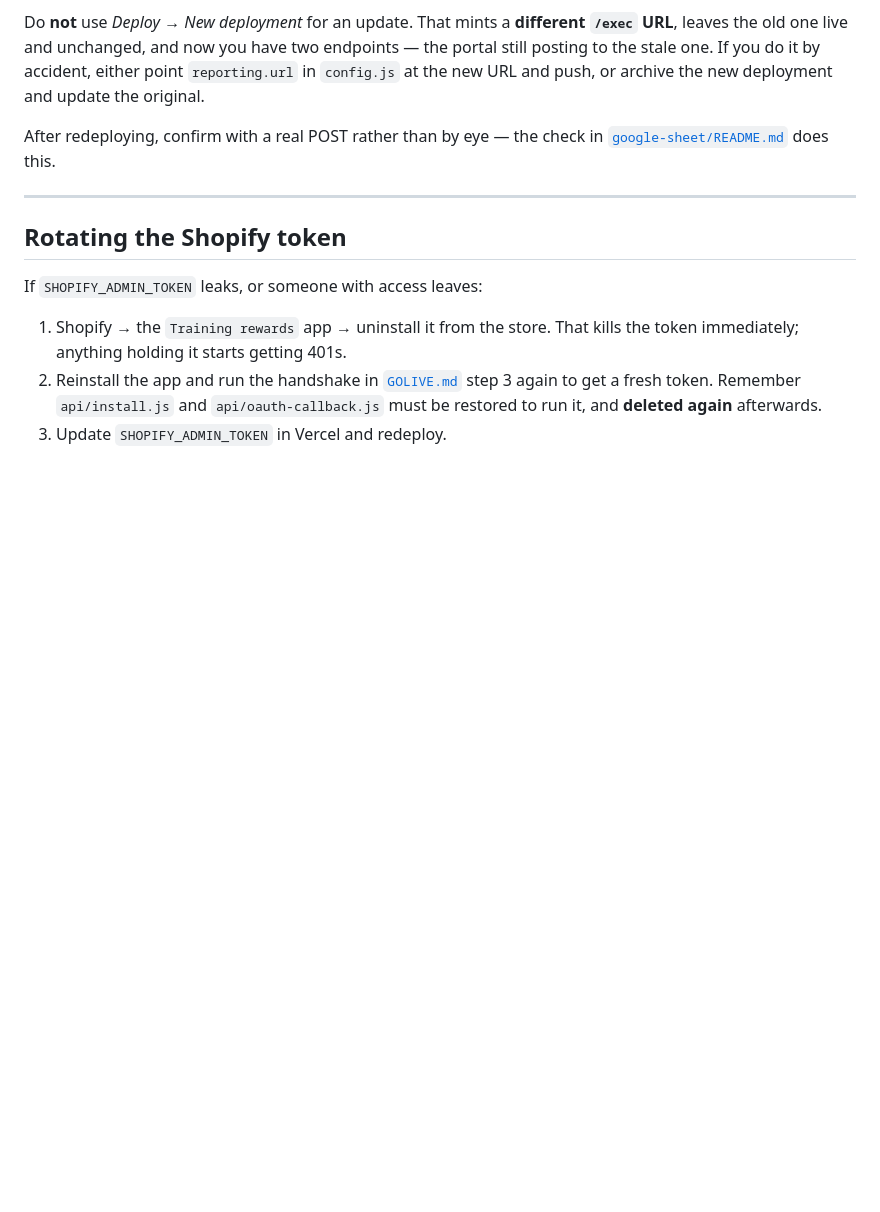
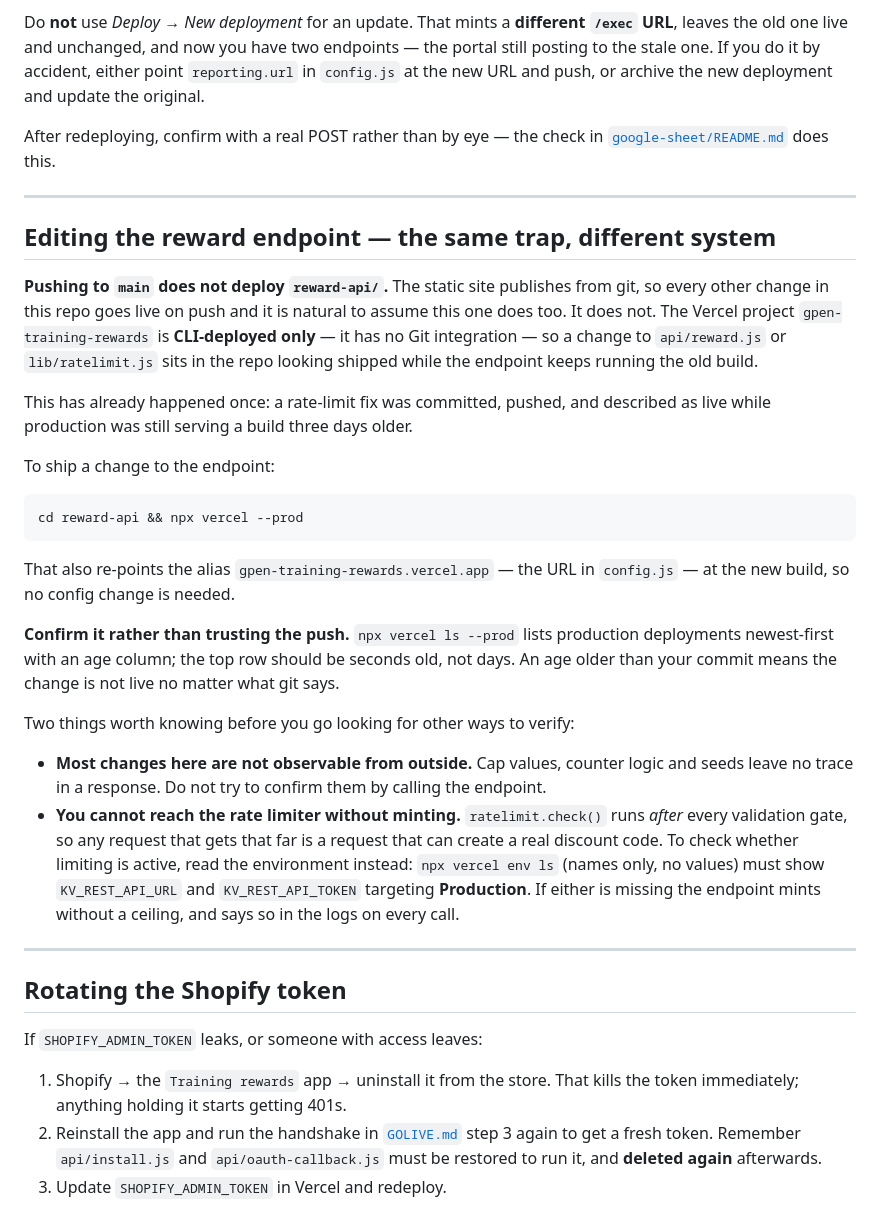
Before and after one commit to TimGrenco/gpen-training, a Markdown page: .github/RUNBOOK.md, the part around the change. Rendered like a GitHub page; blank space fills up the shorter version.

Commit message:
Record that pushing to main does not deploy the reward endpoint
I told the user a rate-limit fix was "very likely already live" because the commit was
pushed and the Vercel project is connected to the repo. It was not live. Production was
still serving a build three days older, because gpen-training-rewards has no Git
integration — it is CLI-deployed only. The fix had to be deployed by hand.

This is the same class of trap as the Apps Script one already documented next to it: the
change is committed, the commit is pushed, everything looks shipped, and the live system is
running the old code. It is worse here than there, because everything ELSE in this repo
really does publish on push, so the assumption is actively trained by the rest of the
project.

Also recorded, because both cost time today: nothing about a limiter change is observable
from outside — caps and counters leave no trace in a response — and the limiter cannot be
reached by probing, since check() runs after every validation gate, so any request that
reaches it can mint a real discount code. The way to confirm limiting is active is
`vercel env ls`, which prints names and target environments without values.

Co-Authored-By: Claude Opus 5 <noreply@anthropic.com>

````diff
--- a/.github/RUNBOOK.md
+++ b/.github/RUNBOOK.md
@@ -120,6 +120,43 @@ After redeploying, confirm with a real POST rather than by eye — the check in
 
 ---
 
+## Editing the reward endpoint — the same trap, different system
+
+**Pushing to `main` does not deploy `reward-api/`.** The static site publishes from git, so
+every other change in this repo goes live on push and it is natural to assume this one does
+too. It does not. The Vercel project `gpen-training-rewards` is **CLI-deployed only** — it
+has no Git integration — so a change to `api/reward.js` or `lib/ratelimit.js` sits in the
+repo looking shipped while the endpoint keeps running the old build.
+
+This has already happened once: a rate-limit fix was committed, pushed, and described as
+live while production was still serving a build three days older.
+
+To ship a change to the endpoint:
+
+```
+cd reward-api && npx vercel --prod
+```
+
+That also re-points the alias `gpen-training-rewards.vercel.app` — the URL in
+`config.js` — at the new build, so no config change is needed.
+
+**Confirm it rather than trusting the push.** `npx vercel ls --prod` lists production
+deployments newest-first with an age column; the top row should be seconds old, not days.
+An age older than your commit means the change is not live no matter what git says.
+
+Two things worth knowing before you go looking for other ways to verify:
+
+- **Most changes here are not observable from outside.** Cap values, counter logic and
+  seeds leave no trace in a response. Do not try to confirm them by calling the endpoint.
+- **You cannot reach the rate limiter without minting.** `ratelimit.check()` runs *after*
+  every validation gate, so any request that gets that far is a request that can create a
+  real discount code. To check whether limiting is active, read the environment instead:
+  `npx vercel env ls` (names only, no values) must show `KV_REST_API_URL` and
+  `KV_REST_API_TOKEN` targeting **Production**. If either is missing the endpoint mints
+  without a ceiling, and says so in the logs on every call.
+
+---
+
 ## Rotating the Shopify token
 
 If `SHOPIFY_ADMIN_TOKEN` leaks, or someone with access leaves:
````
